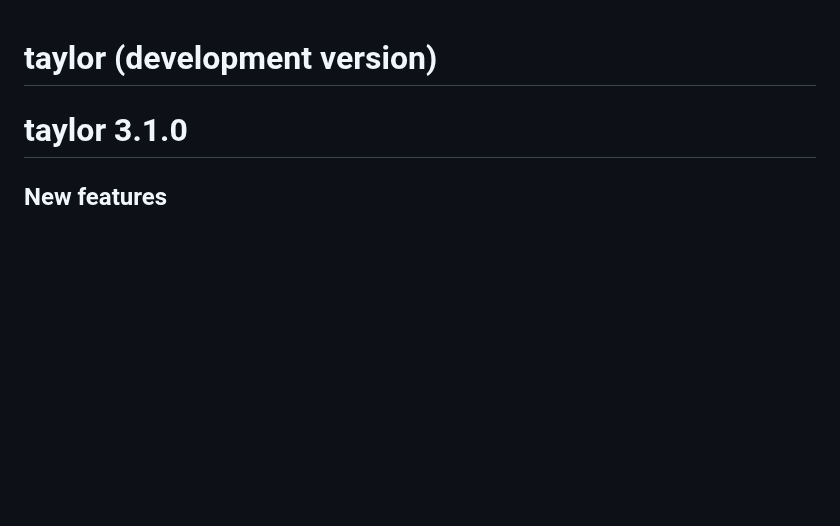
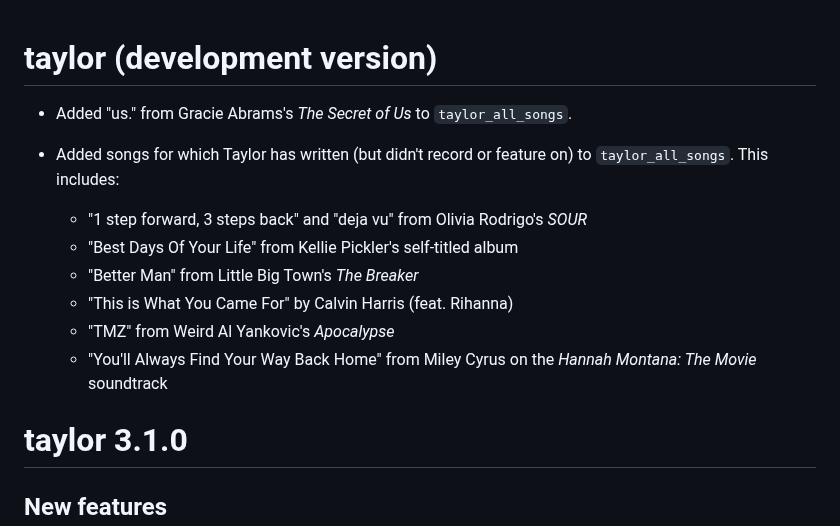
Before and after one commit to wjakethompson/taylor, a Markdown page: NEWS.md, the part around the change. GitHub-like rendering; blank space fills up the shorter version.

Commit message:
update NEWS

```diff
--- a/NEWS.md
+++ b/NEWS.md
@@ -1,4 +1,14 @@
 # taylor (development version)
+
+* Added "us." from Gracie Abrams's *The Secret of Us* to `taylor_all_songs`.
+
+* Added songs for which Taylor has written (but didn't record or feature on) to `taylor_all_songs`. This includes:
+  * "1 step forward, 3 steps back" and "deja vu" from Olivia Rodrigo's *SOUR*
+  * "Best Days Of Your Life" from Kellie Pickler's self-titled album
+  * "Better Man" from Little Big Town's *The Breaker*
+  * "This is What You Came For" by Calvin Harris (feat. Rihanna)
+  * "TMZ" from Weird Al Yankovic's *Apocalypse*
+  * "You'll Always Find Your Way Back Home" from Miley Cyrus on the *Hannah Montana: The Movie* soundtrack
 
 # taylor 3.1.0
 
```
